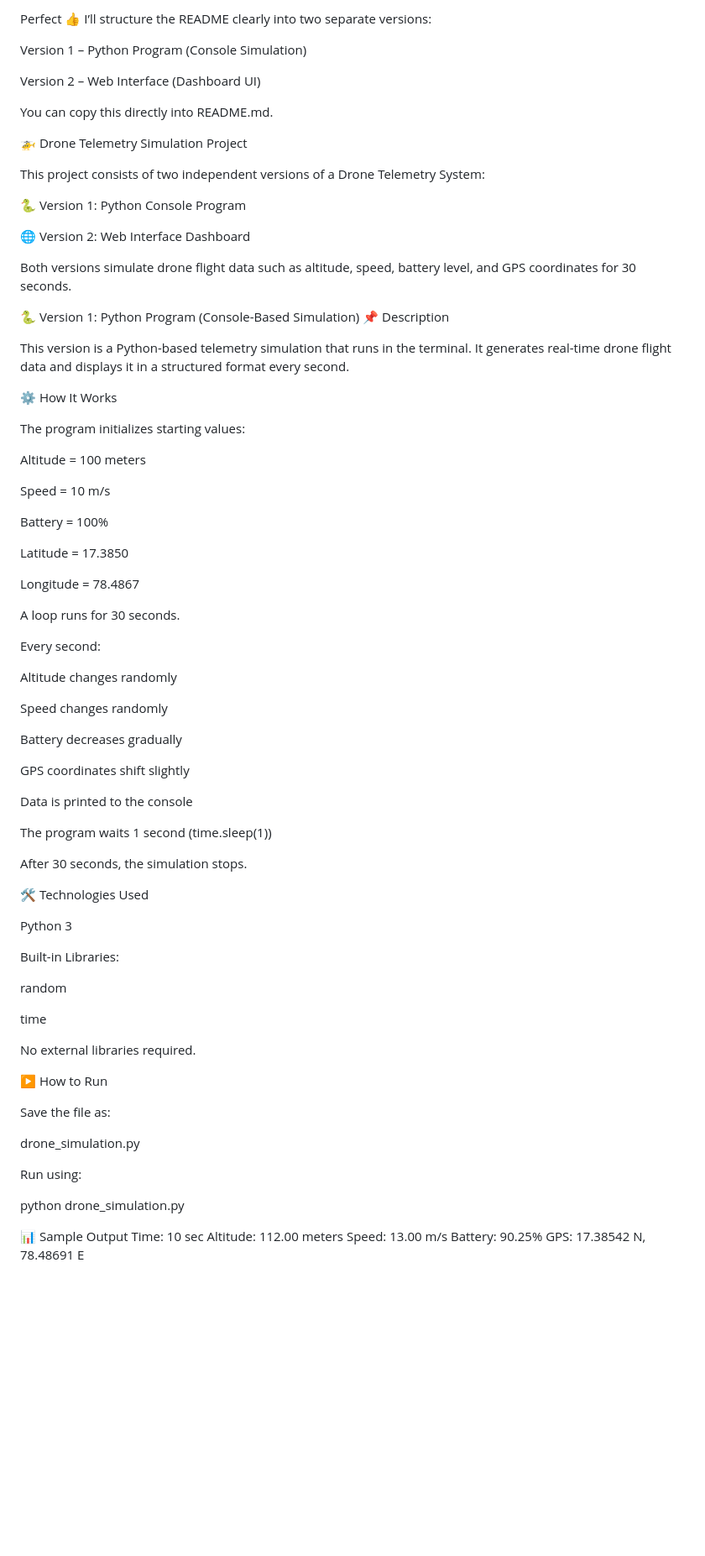
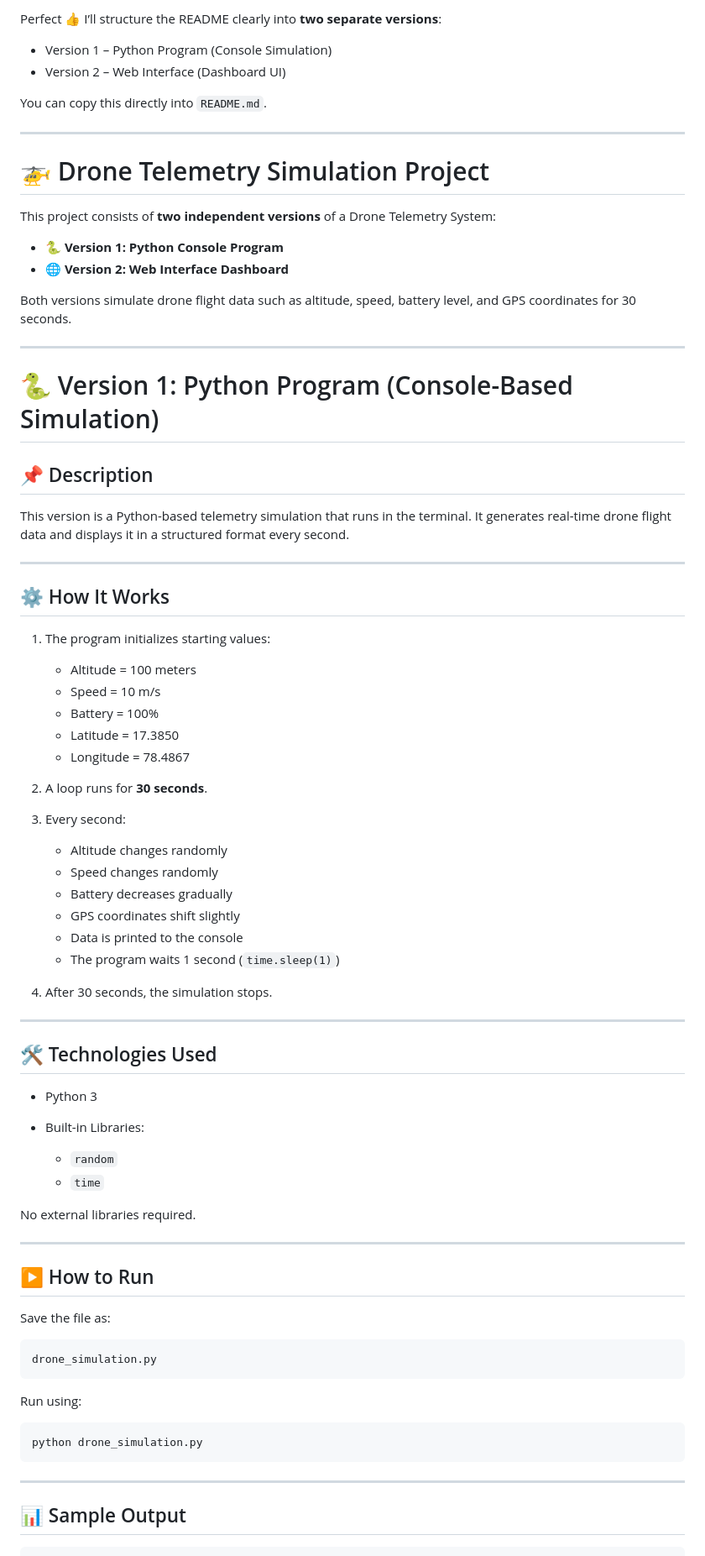
Before and after one commit to ramakrishna-rk7/Drone_Telemetry_Simulation_Project, a Markdown page: README.md, the part around one of its changes. Shown at 84% size. Rendered like a GitHub page; blank space fills up the shorter version.

````diff
--- a/README.md
+++ b/README.md
@@ -1,83 +1,88 @@
-Perfect 👍 I’ll structure the README clearly into two separate versions:
+Perfect 👍 I’ll structure the README clearly into **two separate versions**:
 
-Version 1 – Python Program (Console Simulation)
+* Version 1 – Python Program (Console Simulation)
+* Version 2 – Web Interface (Dashboard UI)
 
-Version 2 – Web Interface (Dashboard UI)
+You can copy this directly into `README.md`.
 
-You can copy this directly into README.md.
+---
 
-🚁 Drone Telemetry Simulation Project
+# 🚁 Drone Telemetry Simulation Project
 
-This project consists of two independent versions of a Drone Telemetry System:
+This project consists of **two independent versions** of a Drone Telemetry System:
 
-🐍 Version 1: Python Console Program
-
-🌐 Version 2: Web Interface Dashboard
+* 🐍 **Version 1: Python Console Program**
+* 🌐 **Version 2: Web Interface Dashboard**
 
 Both versions simulate drone flight data such as altitude, speed, battery level, and GPS coordinates for 30 seconds.
 
-🐍 Version 1: Python Program (Console-Based Simulation)
-📌 Description
+---
+
+# 🐍 Version 1: Python Program (Console-Based Simulation)
+
+## 📌 Description
 
 This version is a Python-based telemetry simulation that runs in the terminal.
 It generates real-time drone flight data and displays it in a structured format every second.
 
-⚙️ How It Works
+---
 
-The program initializes starting values:
+## ⚙️ How It Works
 
-Altitude = 100 meters
+1. The program initializes starting values:
 
-Speed = 10 m/s
+   * Altitude = 100 meters
+   * Speed = 10 m/s
+   * Battery = 100%
+   * Latitude = 17.3850
+   * Longitude = 78.4867
 
-Battery = 100%
+2. A loop runs for **30 seconds**.
 
-Latitude = 17.3850
+3. Every second:
 
-Longitude = 78.4867
+   * Altitude changes randomly
+   * Speed changes randomly
+   * Battery decreases gradually
+   * GPS coordinates shift slightly
+   * Data is printed to the console
+   * The program waits 1 second (`time.sleep(1)`)
 
-A loop runs for 30 seconds.
+4. After 30 seconds, the simulation stops.
 
-Every second:
+---
 
-Altitude changes randomly
+## 🛠 Technologies Used
 
-Speed changes randomly
+* Python 3
+* Built-in Libraries:
 
-Battery decreases gradually
-
-GPS coordinates shift slightly
-
-Data is printed to the console
-
-The program waits 1 second (time.sleep(1))
-
-After 30 seconds, the simulation stops.
-
-🛠 Technologies Used
-
-Python 3
-
-Built-in Libraries:
-
-random
-
-time
+  * `random`
+  * `time`
 
 No external libraries required.
 
-▶️ How to Run
+---
+
+## ▶️ How to Run
 
 Save the file as:
 
+```
 drone_simulation.py
-
+```
 
 Run using:
 
+```bash
 python drone_simulation.py
+```
 
-📊 Sample Output
+---
+
+## 📊 Sample Output
+
+```
 Time: 10 sec
 Altitude: 112.00 meters
 Speed: 13.00 m/s
````
Also changed, not shown: other parts of README.md (+61 -62 lines).
